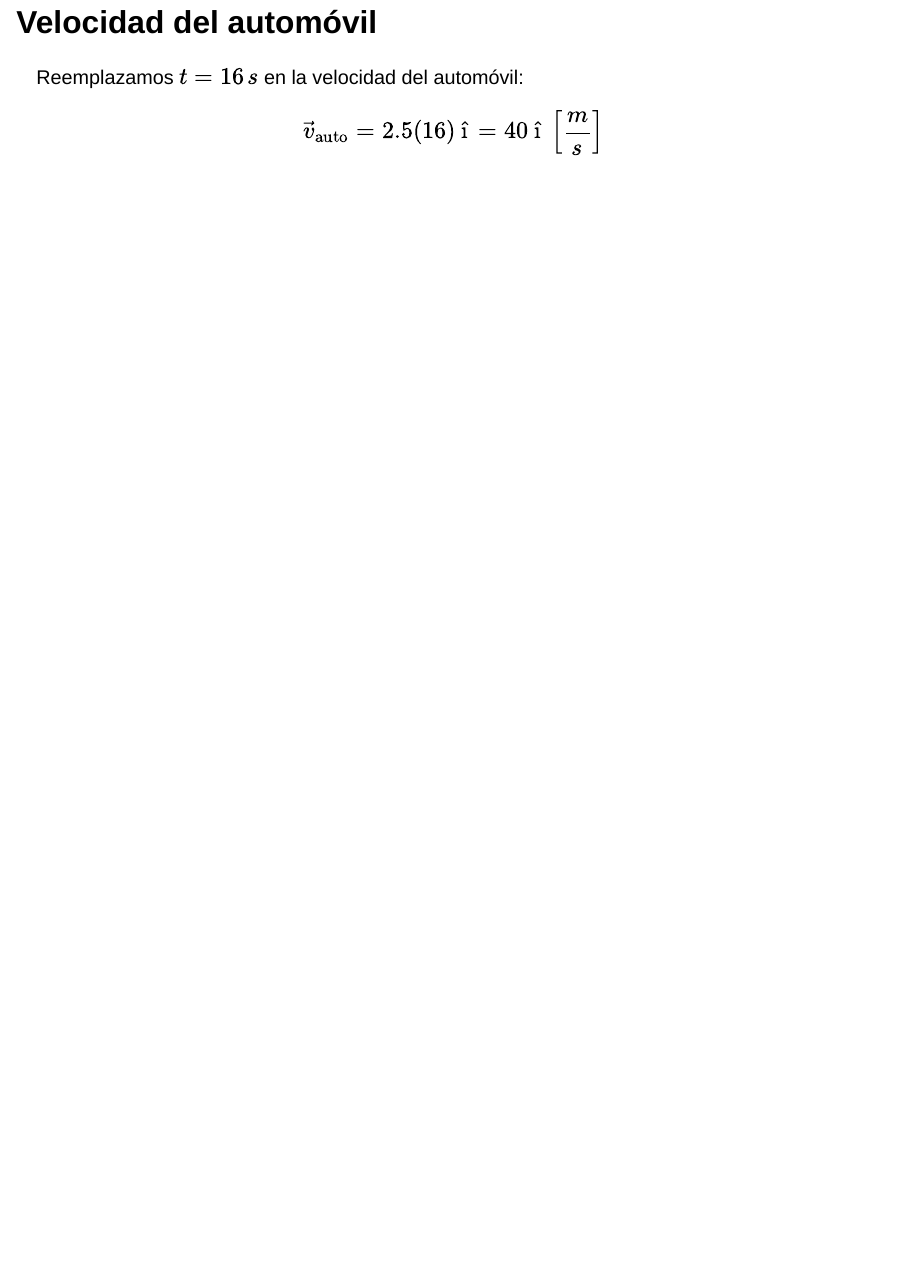
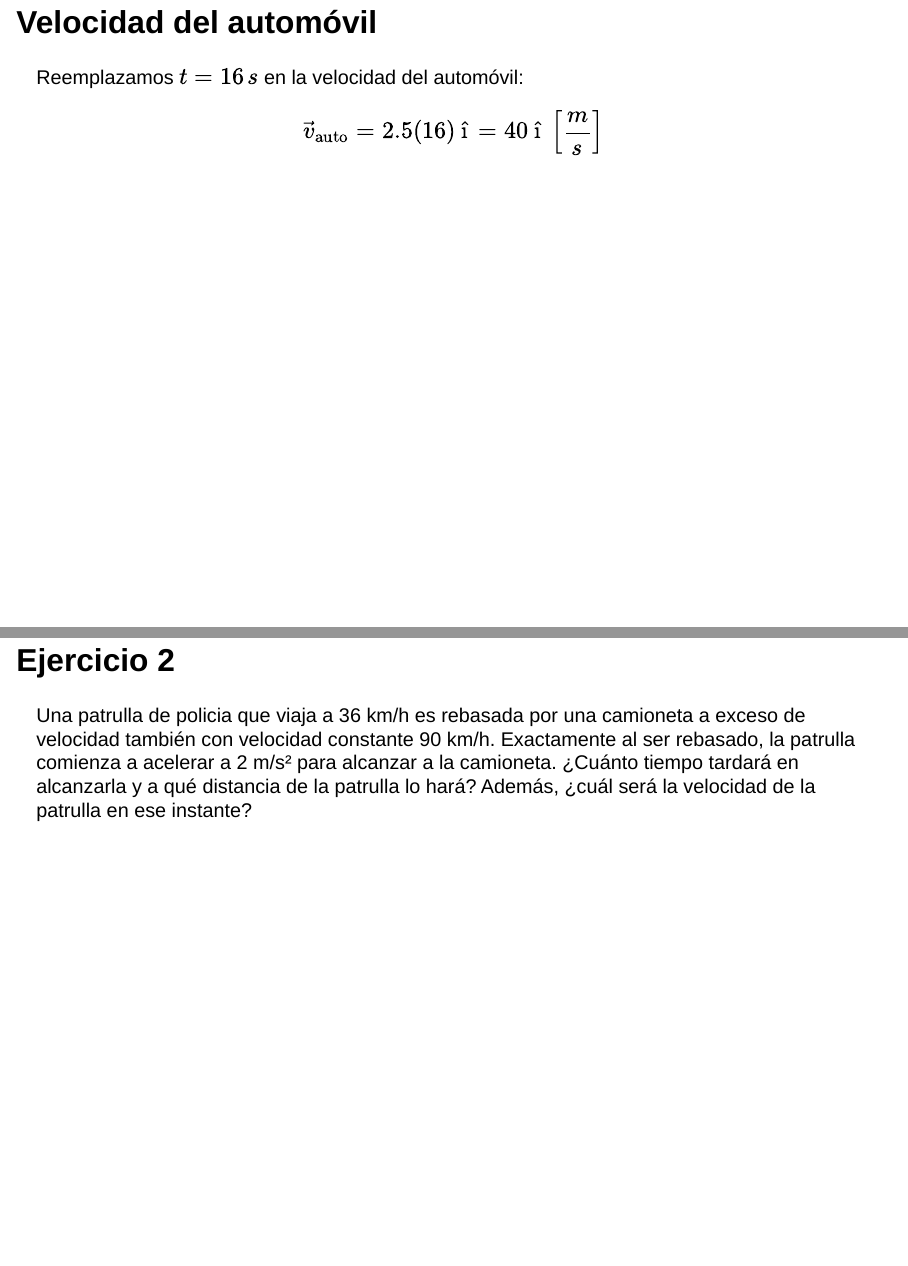
Before and after one commit to Flaviongas/fisica_202510, a Quarto document (4/class.qmd): page 15 of 15 before the commit and pages 15 and 16 of 16 after it, the two joined at a grey line. Rendered offline with R 4.5, knitr and Pandoc in place of Quarto, with nearby package versions; drawn as Slidy slides in place of the format the file asks for.

Commit message:
feat: text exercise 2 class 4

```diff
--- a/4/class.qmd
+++ b/4/class.qmd
@@ -219,3 +219,6 @@ Reemplazamos $t = 16 \hspace{0.1cm} s$ en la velocidad del automóvil:
 $$
 \vec{v}_{\text{auto}} = 2.5(16) \hspace{0.1cm} \hat{ı} = 40 \hspace{0.1cm} \hat{ı} \hspace{0.1cm} \left [ \frac{m}{s} \right ]
 $$
+
+## Ejercicio 2
+Una patrulla de policia que viaja a 36 km/h es rebasada por una camioneta a exceso de velocidad también con velocidad constante 90 km/h. Exactamente al ser rebasado, la patrulla comienza a acelerar a 2 m/s² para alcanzar a la camioneta. ¿Cuánto tiempo tardará en alcanzarla y a qué distancia de la patrulla lo hará? Además, ¿cuál será la velocidad de la patrulla en ese instante?
```
